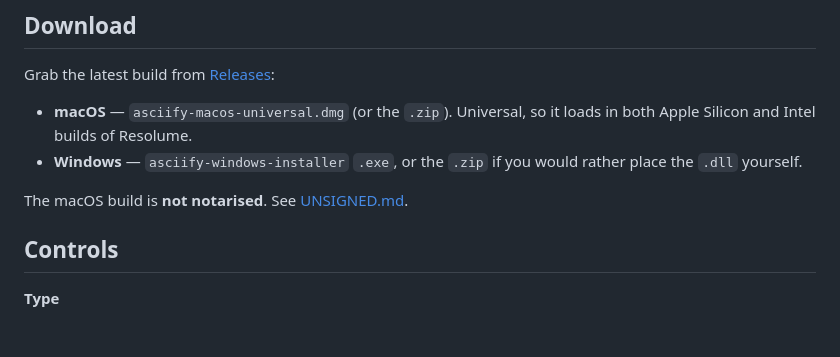
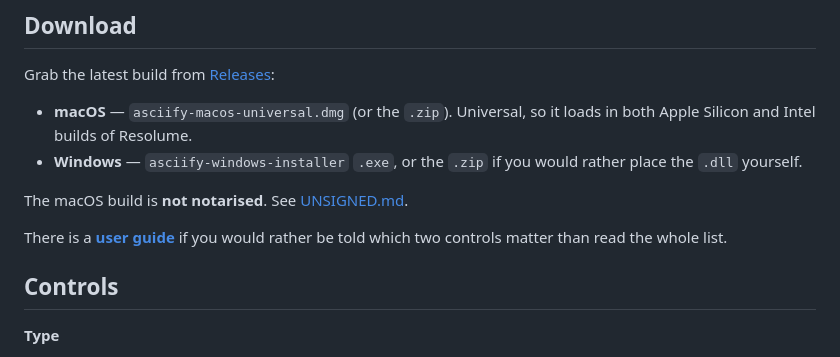
Before and after one commit to stoatworks-labs/asciify, a Markdown page: README.md, the part around one of its changes. Drawn GitHub-style; blank space fills up the shorter version.

```diff
--- a/README.md
+++ b/README.md
@@ -95,5 +97,8 @@ Grab the latest build from
 
 The macOS build is **not notarised**. See [UNSIGNED.md](docs/UNSIGNED.md).
+
+There is a **[user guide](docs/USER-GUIDE.md)** if you would rather be told which
+two controls matter than read the whole list.
 
 ## Controls
 
```
Also changed, not shown: other parts of README.md (+2 -0 lines), docs/USER-GUIDE.md (added, +178 -0 lines).
